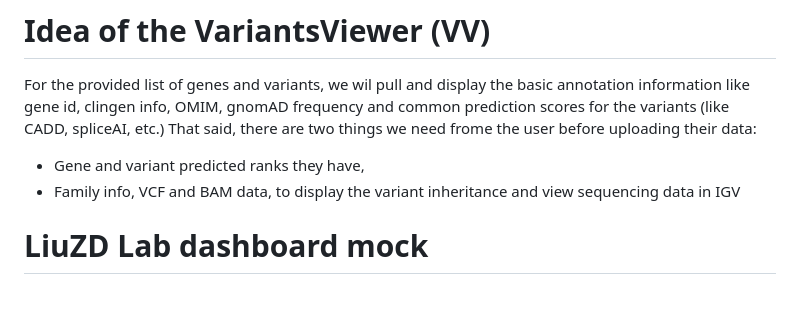
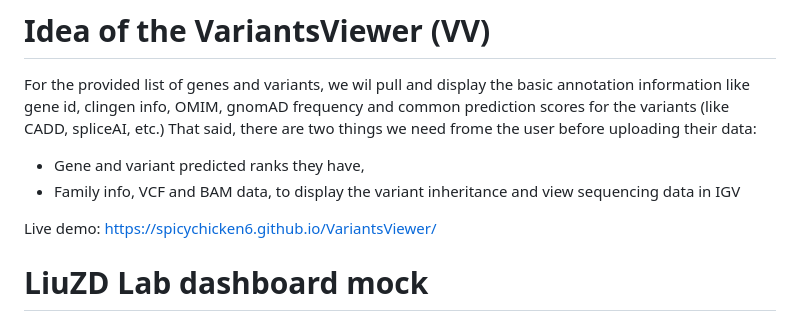
Before and after one commit to SpicyChicken6/VariantsViewer, a Markdown page: README.md, the part around the change. Drawn GitHub-style; blank space fills up the shorter version.

Commit message:
Add live demo link to README

```diff
--- a/README.md
+++ b/README.md
@@ -2,6 +2,8 @@
 For the provided list of genes and variants, we wil pull and display the basic annotation information like gene id, clingen info, OMIM, gnomAD frequency and common prediction scores for the variants (like CADD, spliceAI, etc.) That said, there are two things we need frome the user before uploading their data:
   - Gene and variant predicted ranks they have,
   - Family info, VCF and BAM data, to display the variant inheritance and view sequencing data in IGV
+
+Live demo: https://spicychicken6.github.io/VariantsViewer/
 
 # LiuZD Lab dashboard mock
 
```
